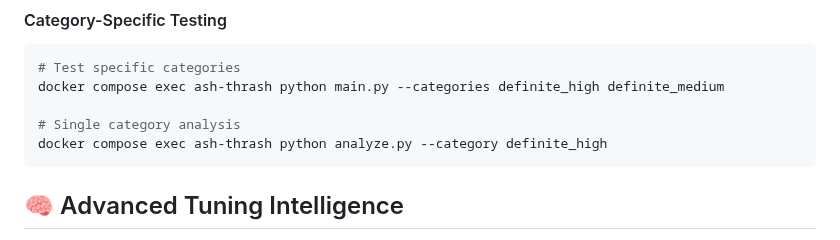
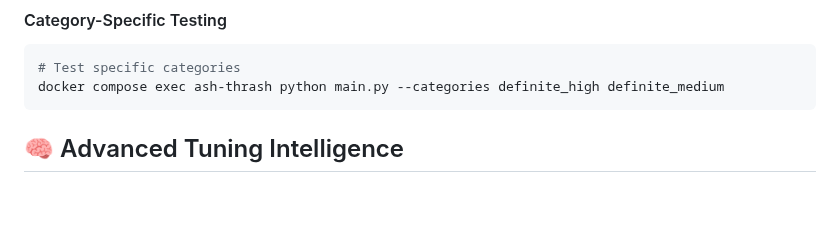
Before and after one commit to The-Alphabet-Cartel/ash-thrash, a Markdown page: README.md, the part around the change. Drawn GitHub-style; blank space fills up the shorter version.

````diff
--- a/README.md
+++ b/README.md
@@ -72,9 +72,6 @@ docker compose exec ash-thrash python main.py
 ```bash
 # Test specific categories
 docker compose exec ash-thrash python main.py --categories definite_high definite_medium
-
-# Single category analysis
-docker compose exec ash-thrash python analyze.py --category definite_high
 ```
 
 ## 🧠 Advanced Tuning Intelligence
````
